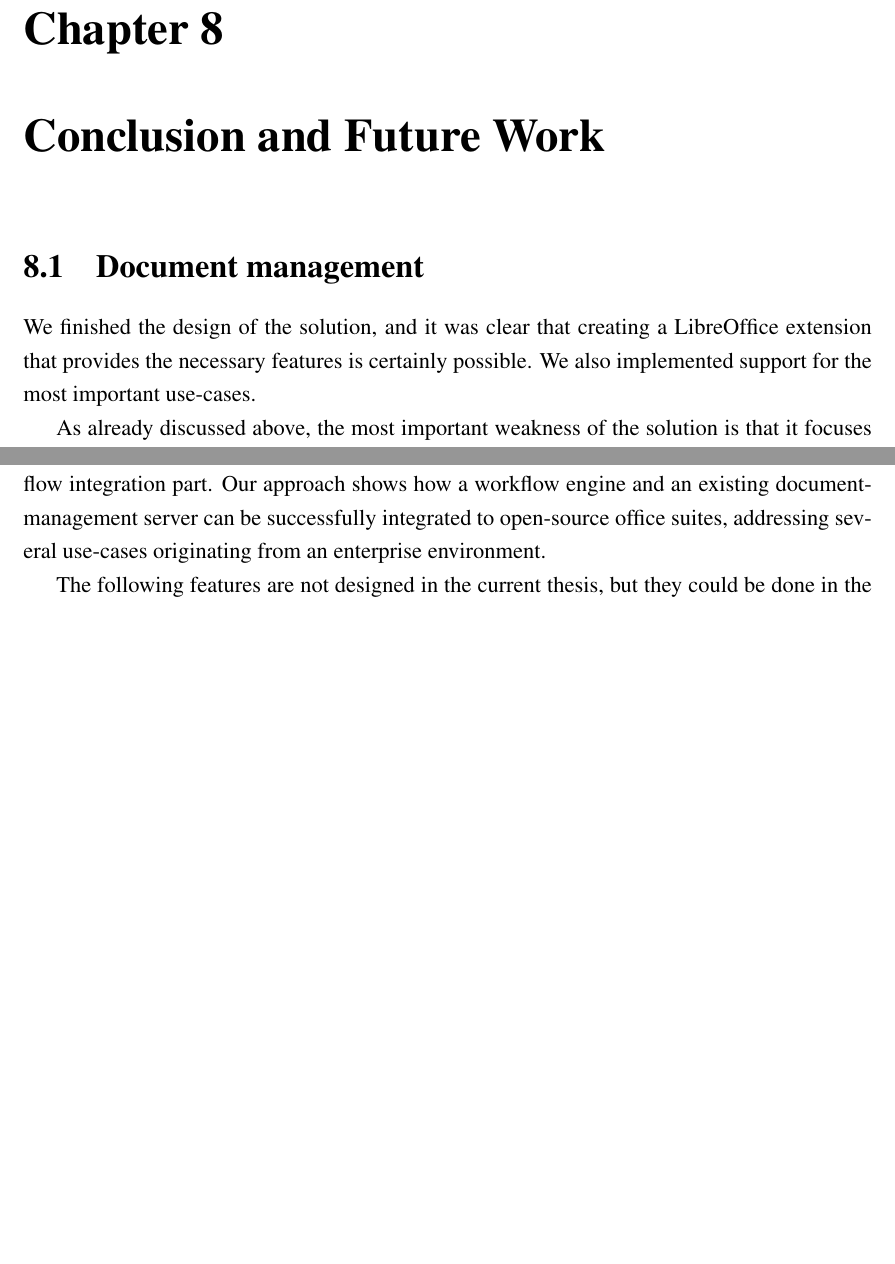
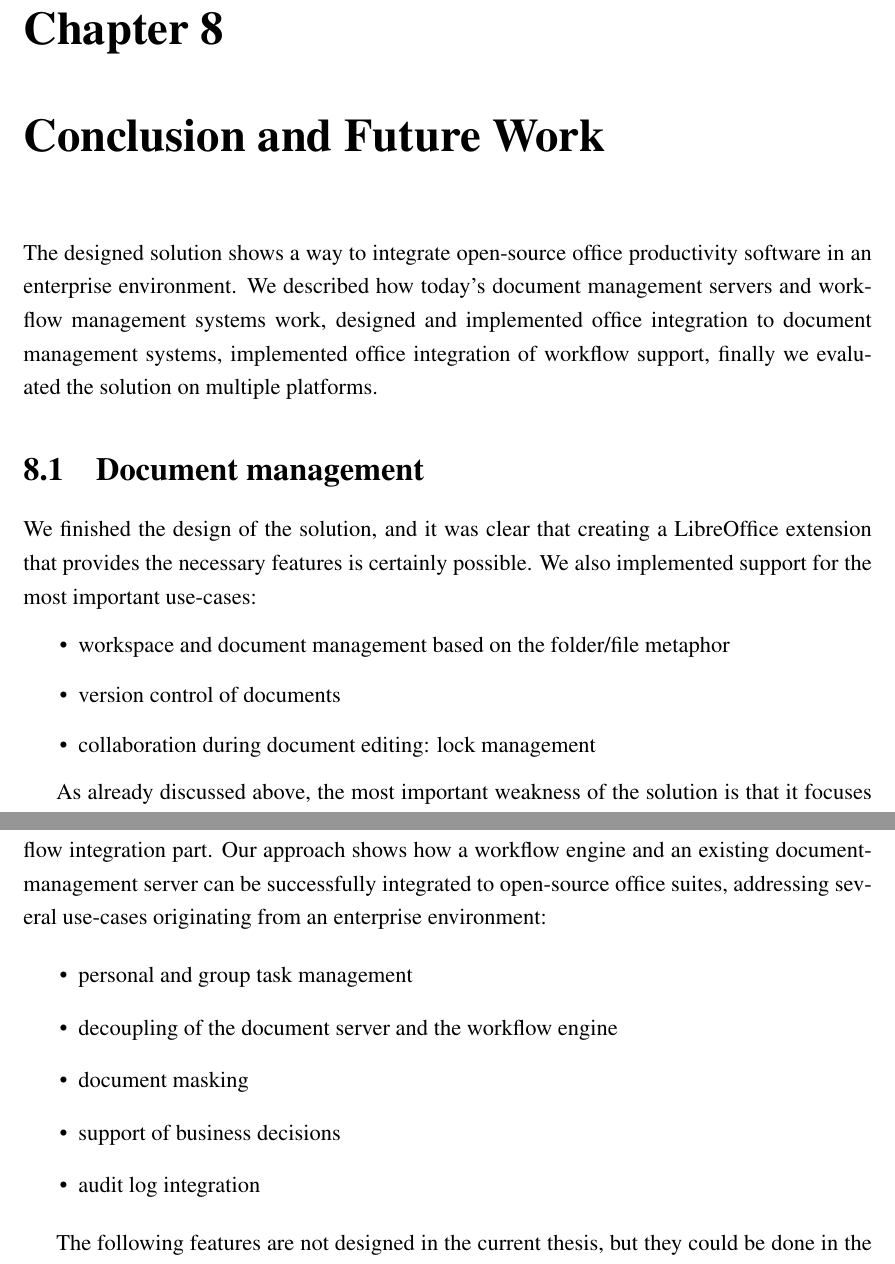
Before and after one commit to vmiklos/msc-thesis, a LaTeX thesis (doc/tex/thesis.tex, which reads doc/tex/conclusion.tex): two parts of pages 76 and 77 of 80 before the commit and two parts of pages 76 and 77 of 81 after it, joined at a grey line, cut so that both start at the same text, the shorter picture padded with empty space. Compiled offline with pdfLaTeX.

Commit message:
conclusion: next iteration

```diff
--- a/doc/tex/conclusion.tex
+++ b/doc/tex/conclusion.tex
@@ -1,10 +1,23 @@
 \chapter{Conclusion and Future Work}
+
+The designed solution shows a way to integrate open-source office productivity
+software in an enterprise environment. We described how today's document
+management servers and workflow management systems work, designed and
+implemented office integration to document management systems, implemented
+office integration of workflow support, finally we evaluated the solution on
+multiple platforms.
 
 \section{Document management}
 
 We finished the design of the solution, and it was clear that creating a
 LibreOffice extension that provides the necessary features is certainly
-possible. We also implemented support for the most important use-cases.
+possible. We also implemented support for the most important use-cases:
+
+\begin{itemize}
+\item workspace and document management based on the folder/file metaphor
+\item version control of documents
+\item collaboration during document editing: lock management
+\end{itemize}
 
 As already discussed above, the most important weakness of the solution is that
 it focuses only on the core functionality:
@@ -40,7 +53,15 @@ Once the design of the document management part was ready, we continued
 planning the workflow integration part. Our approach shows how a workflow
 engine and an existing document-management server can be successfully
 integrated to open-source office suites, addressing several use-cases
-originating from an enterprise environment.
+originating from an enterprise environment:
+
+\begin{itemize}
+\item personal and group task management
+\item decoupling of the document server and the workflow engine
+\item document masking
+\item support of business decisions
+\item audit log integration
+\end{itemize}
 
 The following features are not designed in the current thesis, but they could
 be done in the future:
```
